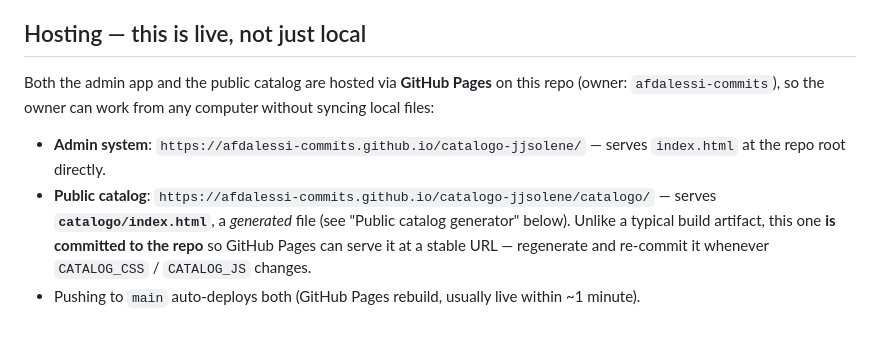
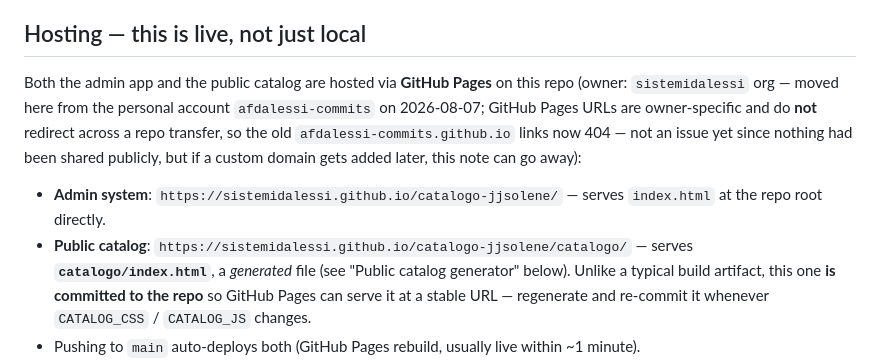
Before and after one commit to afdalessi-commits/catalogo-jjsolene, a Markdown page: CLAUDE.md, the part around the change. Rendered like a GitHub page; blank space fills up the shorter version.

Commit message:
Atualiza URLs do GitHub Pages apos transferencia do repo para sistemidalessi

```diff
--- a/CLAUDE.md
+++ b/CLAUDE.md
@@ -13,11 +13,14 @@ in this repo.
 ## Hosting — this is live, not just local
 
 Both the admin app and the public catalog are hosted via **GitHub Pages** on this repo (owner:
-`afdalessi-commits`), so the owner can work from any computer without syncing local files:
+`sistemidalessi` org — moved here from the personal account `afdalessi-commits` on 2026-08-07;
+GitHub Pages URLs are owner-specific and do **not** redirect across a repo transfer, so the old
+`afdalessi-commits.github.io` links now 404 — not an issue yet since nothing had been shared
+publicly, but if a custom domain gets added later, this note can go away):
 
-- **Admin system**: `https://afdalessi-commits.github.io/catalogo-jjsolene/` — serves `index.html`
+- **Admin system**: `https://sistemidalessi.github.io/catalogo-jjsolene/` — serves `index.html`
   at the repo root directly.
-- **Public catalog**: `https://afdalessi-commits.github.io/catalogo-jjsolene/catalogo/` — serves
+- **Public catalog**: `https://sistemidalessi.github.io/catalogo-jjsolene/catalogo/` — serves
   **`catalogo/index.html`**, a *generated* file (see "Public catalog generator" below). Unlike a
   typical build artifact, this one **is committed to the repo** so GitHub Pages can serve it at a
   stable URL — regenerate and re-commit it whenever `CATALOG_CSS` / `CATALOG_JS` changes.
```
